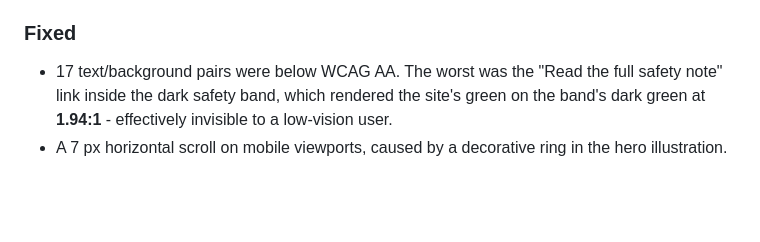
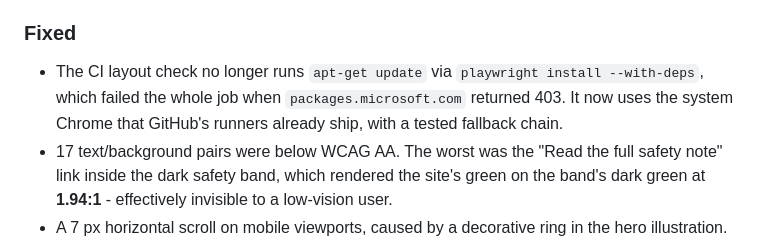
Before and after one commit to shubhsaxena2020/disha-voice, a Markdown page: CHANGELOG.md, the part around the change. Rendered like a GitHub page; blank space fills up the shorter version.

```diff
--- a/CHANGELOG.md
+++ b/CHANGELOG.md
@@ -31,6 +31,10 @@ caveat that the project is pre-1.0 and currently a **prototype**.
   machines, because Gradle generates a different debug keystore on each one.
 
 ### Fixed
+- The CI layout check no longer runs `apt-get update` via
+  `playwright install --with-deps`, which failed the whole job when
+  `packages.microsoft.com` returned 403. It now uses the system Chrome that
+  GitHub's runners already ship, with a tested fallback chain.
 - 17 text/background pairs were below WCAG AA. The worst was the "Read the full safety
   note" link inside the dark safety band, which rendered the site's green on the band's
   dark green at **1.94:1** - effectively invisible to a low-vision user.
```
Also changed, not shown: PROJECT_STATUS.md (+7 -0 lines).
